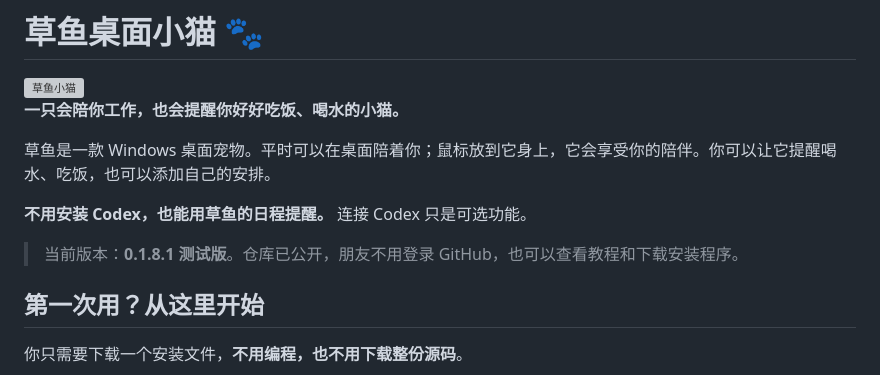
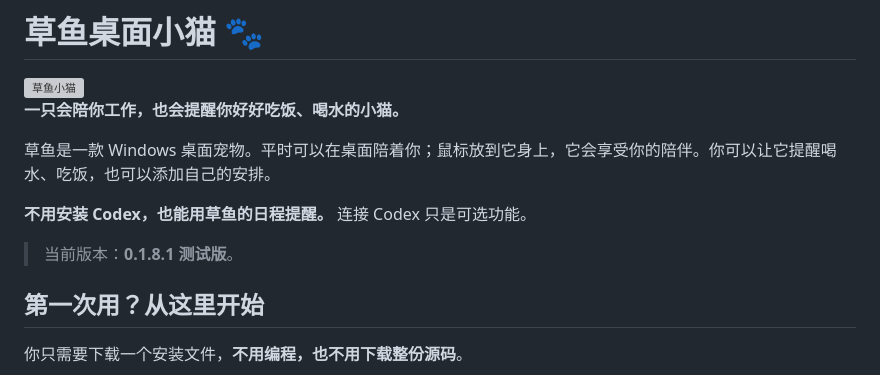
Before and after one commit to yizhiPkl/grassfish-desktop-pet, a Markdown page: README.md, the part around the change. Drawn GitHub-style; grey boxes are pictures that could not be loaded.

Commit message:
Revise version info and installation guidance in README
Updated the version information and clarified installation instructions.

```diff
--- a/README.md
+++ b/README.md
@@ -8,7 +8,7 @@
 
 **不用安装 Codex，也能用草鱼的日程提醒。** 连接 Codex 只是可选功能。
 
-> 当前版本：**0.1.8.1 测试版**。仓库已公开，朋友不用登录 GitHub，也可以查看教程和下载安装程序。
+> 当前版本：**0.1.8.1 测试版**。
 
 ## 第一次用？从这里开始
 
```
